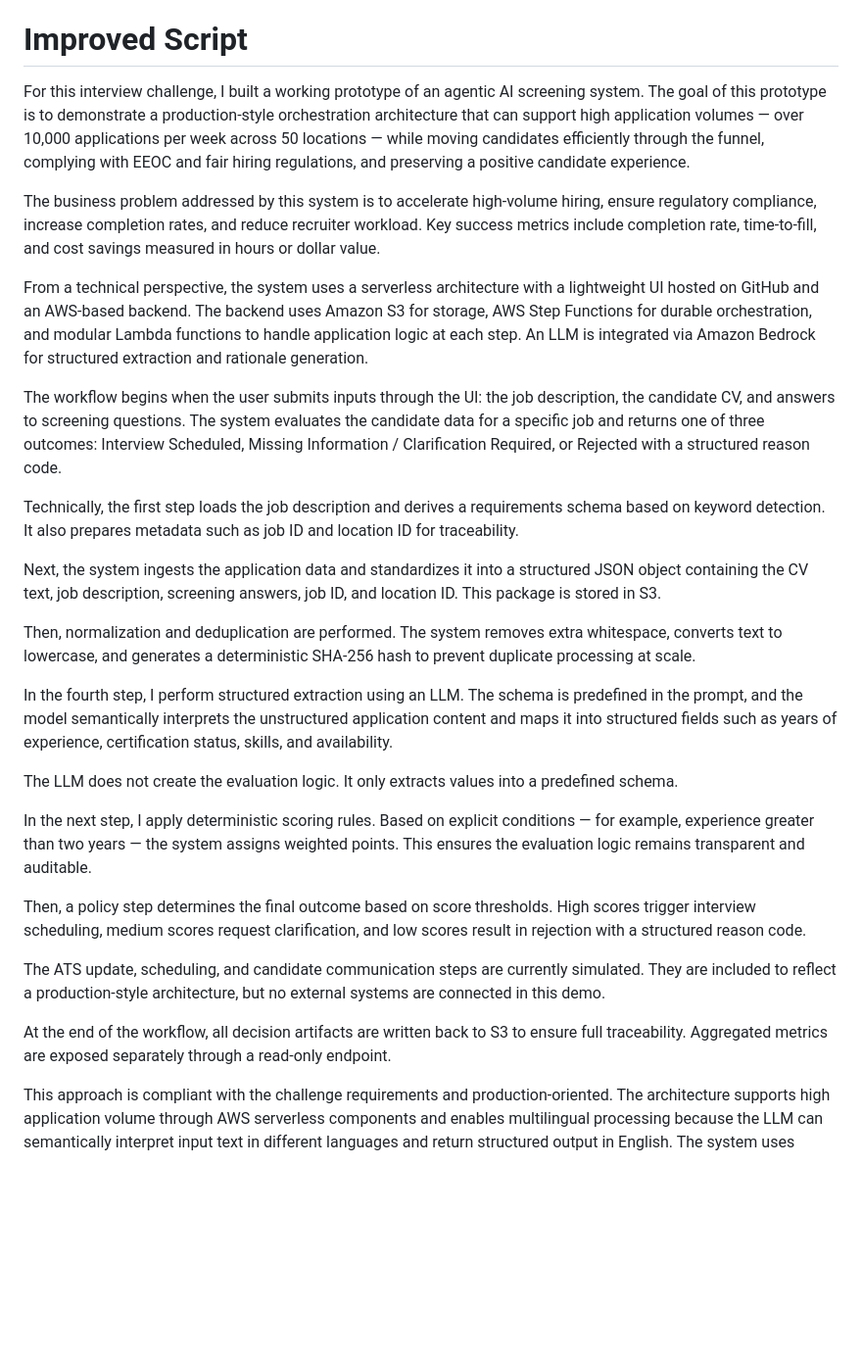
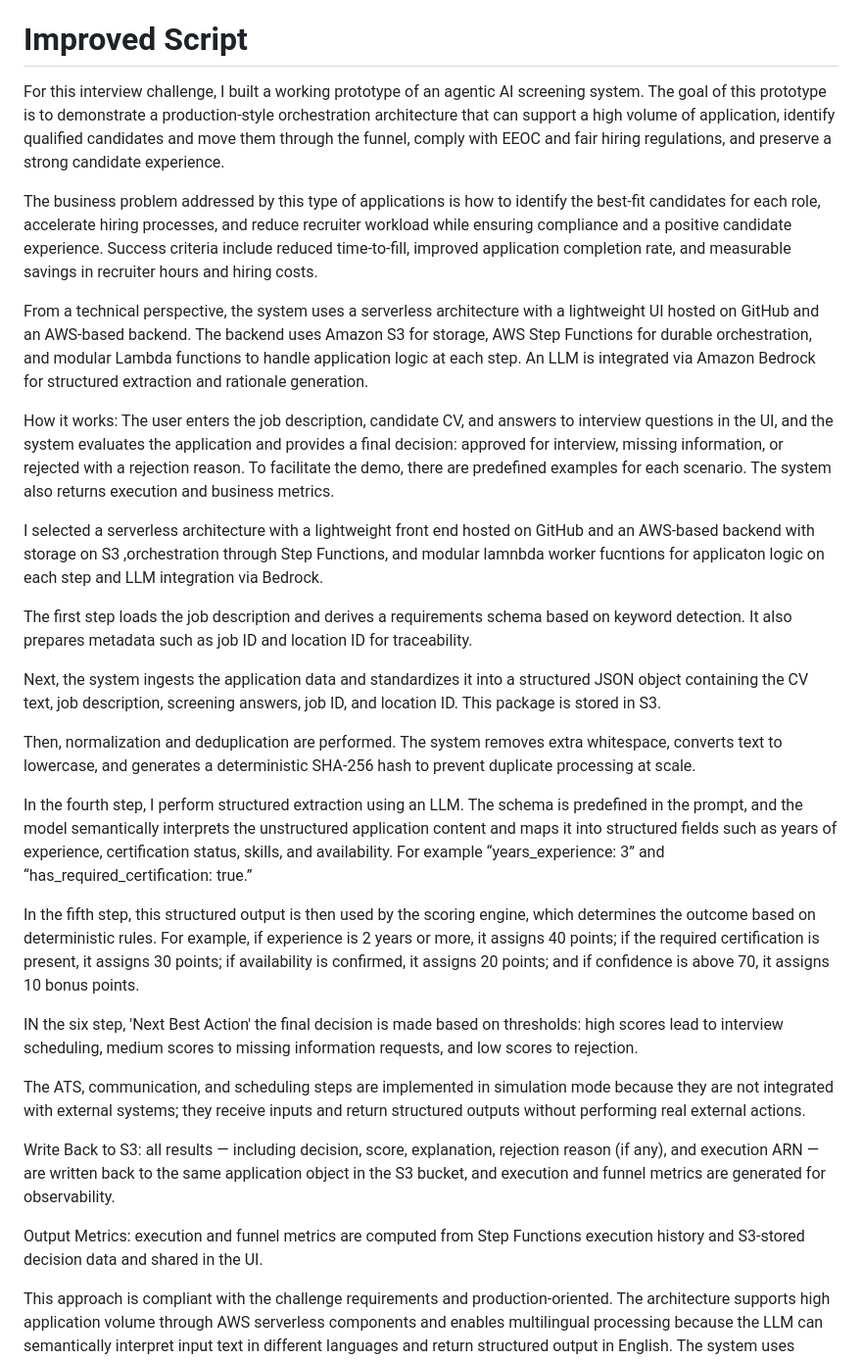
Before and after one commit to JuliaBaucher/AgenticScreeningDemo, a Markdown page: README.md, the part around the change. Shown at 98% size. Drawn GitHub-style; blank space fills up the shorter version.

```diff
--- a/README.md
+++ b/README.md
@@ -584,31 +584,35 @@ Next steps: integrate external systems (scheduling, candidate communication, ATS
 
 # Improved Script
 
-For this interview challenge, I built a working prototype of an agentic AI screening system. The goal of this prototype is to demonstrate a production-style orchestration architecture that can support high application volumes — over 10,000 applications per week across 50 locations — while moving candidates efficiently through the funnel, complying with EEOC and fair hiring regulations, and preserving a positive candidate experience.
+For this interview challenge, I built a working prototype of an agentic AI screening system. The goal of this prototype is to demonstrate a production-style orchestration architecture that can support a high volume of application, identify qualified candidates and move them through the funnel, comply with EEOC and fair hiring regulations, and preserve a strong candidate experience.
 
-The business problem addressed by this system is to accelerate high-volume hiring, ensure regulatory compliance, increase completion rates, and reduce recruiter workload. Key success metrics include completion rate, time-to-fill, and cost savings measured in hours or dollar value.
+The business problem addressed by this type of applications is how to identify the best-fit candidates for each role, accelerate hiring processes, and  reduce recruiter workload while ensuring compliance and a positive candidate experience. Success criteria include reduced time-to-fill, improved application completion rate, and measurable savings in recruiter hours and hiring costs.
 
 From a technical perspective, the system uses a serverless architecture with a lightweight UI hosted on GitHub and an AWS-based backend. The backend uses Amazon S3 for storage, AWS Step Functions for durable orchestration, and modular Lambda functions to handle application logic at each step. An LLM is integrated via Amazon Bedrock for structured extraction and rationale generation.
 
-The workflow begins when the user submits inputs through the UI: the job description, the candidate CV, and answers to screening questions. The system evaluates the candidate data for a specific job and returns one of three outcomes: Interview Scheduled, Missing Information / Clarification Required, or Rejected with a structured reason code.
+How it works:
+The user enters the job description, candidate CV, and answers to interview questions in the UI, and the system evaluates the application and provides a final decision: approved for interview, missing information, or rejected with a rejection reason. To facilitate the demo, there are predefined examples for each scenario. The system also returns execution and business metrics.
 
-Technically, the first step loads the job description and derives a requirements schema based on keyword detection. It also prepares metadata such as job ID and location ID for traceability.
+I selected a serverless architecture with a lightweight front end hosted on GitHub and an AWS-based backend with storage on S3 ,orchestration through Step Functions, and modular lamnbda worker fucntions for applicaton logic on each step and LLM integration via Bedrock.
+
+The first step loads the job description and derives a requirements schema based on keyword detection. It also prepares metadata such as job ID and location ID for traceability.
 
 Next, the system ingests the application data and standardizes it into a structured JSON object containing the CV text, job description, screening answers, job ID, and location ID. This package is stored in S3.
 
 Then, normalization and deduplication are performed. The system removes extra whitespace, converts text to lowercase, and generates a deterministic SHA-256 hash to prevent duplicate processing at scale.
 
-In the fourth step, I perform structured extraction using an LLM. The schema is predefined in the prompt, and the model semantically interprets the unstructured application content and maps it into structured fields such as years of experience, certification status, skills, and availability.
+In the fourth step, I perform structured extraction using an LLM. The schema is predefined in the prompt, and the model semantically interprets the unstructured application content and maps it into structured fields such as years of experience, certification status, skills, and availability. For example “years_experience: 3” and “has_required_certification: true.”
 
-The LLM does not create the evaluation logic. It only extracts values into a predefined schema.
+In the fifth step, this structured output is then used by the scoring engine, which determines the outcome based on deterministic rules. For example, if experience is 2 years or more, it assigns 40 points; if the required certification is present, it assigns 30 points; if availability is confirmed, it assigns 20 points; and if confidence is above 70, it assigns 10 bonus points.
 
-In the next step, I apply deterministic scoring rules. Based on explicit conditions — for example, experience greater than two years — the system assigns weighted points. This ensures the evaluation logic remains transparent and auditable.
+IN the six step, 'Next Best Action'  the final decision is made based on thresholds: high scores lead to interview scheduling, medium scores to missing information requests, and low scores to rejection.
 
-Then, a policy step determines the final outcome based on score thresholds. High scores trigger interview scheduling, medium scores request clarification, and low scores result in rejection with a structured reason code.
+The ATS, communication, and scheduling steps are implemented in simulation mode because they are not integrated with external systems; they receive inputs and return structured outputs without performing real external actions.
 
-The ATS update, scheduling, and candidate communication steps are currently simulated. They are included to reflect a production-style architecture, but no external systems are connected in this demo.
+Write Back to S3: all results — including decision, score, explanation, rejection reason (if any), and execution ARN — are written back to the same application object in the S3 bucket, and execution and funnel metrics are generated for observability.
 
-At the end of the workflow, all decision artifacts are written back to S3 to ensure full traceability. Aggregated metrics are exposed separately through a read-only endpoint.
+
+Output Metrics: execution and funnel metrics are computed from Step Functions execution history and S3-stored decision data and shared in the UI.
 
 
 This approach is compliant with the challenge requirements and production-oriented. The architecture supports high application volume through AWS serverless components and enables multilingual processing because the LLM can semantically interpret input text in different languages and return structured output in English. The system uses deterministic rules for scoring and decision-making, ensuring auditability and consistency. Rejection reason codes and full traceability support regulatory compliance requirements such as EEOC standards. The architecture anticipates integration with ATS systems, scheduling tools, and candidate communication workflows, preserving a positive candidate experience while remaining modular.
```
